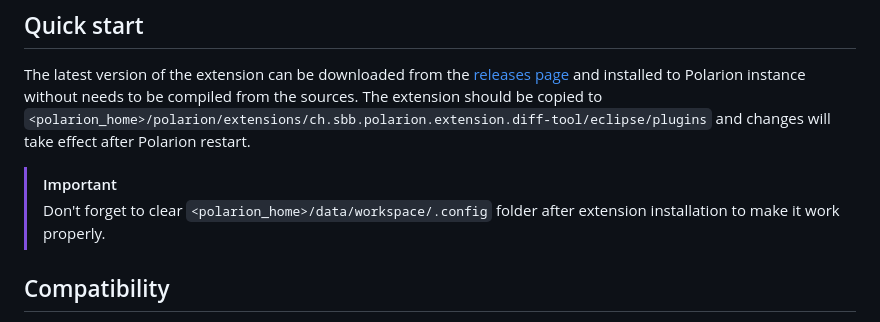
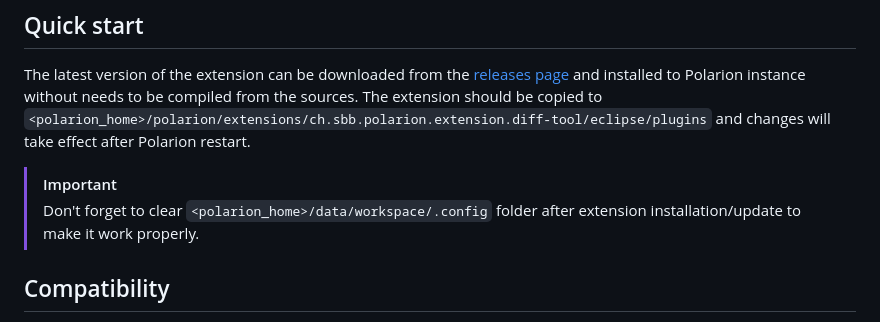
Before and after one commit to SchweizerischeBundesbahnen/ch.sbb.polarion.extension.diff-tool, a Markdown page: README.md, the part around the change. GitHub-like rendering.

```diff
--- a/README.md
+++ b/README.md
@@ -7,7 +7,7 @@ This Polarion extension provides functionality of diffing content of 2 documents
 The latest version of the extension can be downloaded from the [releases page](../../releases/latest) and installed to Polarion instance without needs to be compiled from the sources.
 The extension should be copied to `<polarion_home>/polarion/extensions/ch.sbb.polarion.extension.diff-tool/eclipse/plugins` and changes will take effect after Polarion restart.
 > [!IMPORTANT]
-> Don't forget to clear `<polarion_home>/data/workspace/.config` folder after extension installation to make it work properly.
+> Don't forget to clear `<polarion_home>/data/workspace/.config` folder after extension installation/update to make it work properly.
 
 ## Compatibility
 
```
